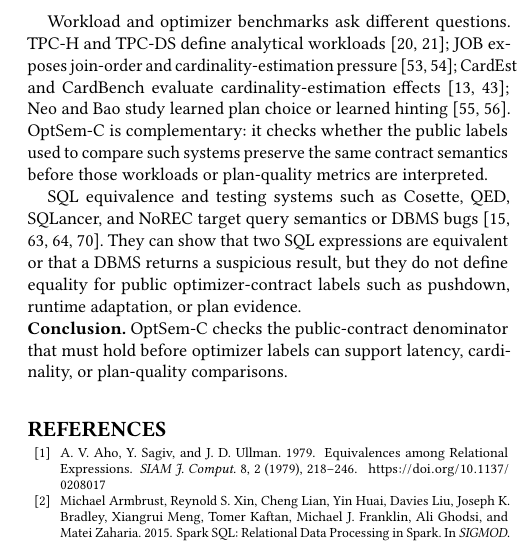
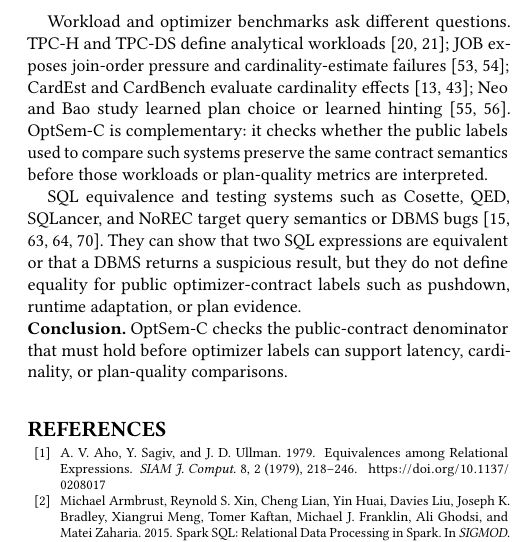
Before and after one commit to Haoyi-Zhang/OptSemC, a LaTeX paper (Paper/latex/paper.tex, which reads Paper/latex/sections/07_discussion_related.tex): part of one column of page 13 of 14, cut so that both start at the same text. Compiled offline with pdfLaTeX.

Commit message:
Fix related work line overflow

```diff
--- a/Paper/latex/sections/07_discussion_related.tex
+++ b/Paper/latex/sections/07_discussion_related.tex
@@ -10,7 +10,7 @@
 
 Optimizer architectures supply the schema fields: System R, Volcano/Cascades, Calcite/Orca, Garlic, BigDAWG, Snowflake, and Dremel expose access paths, rule search, adapters, placement, and service stages~\cite{selinger1979access,graefe1990volcano,graefe1995cascades,begoli2018calcite,soliman2014orca,carey1995garlic,stonebraker2015bigdawg,dageville2016snowflake,melnik2010dremel}.  OptSem-C uses those dimensions as public-contract fields, not as a claim to observe private optimizer state.
 
-Workload and optimizer benchmarks ask different questions.  TPC-H and TPC-DS define analytical workloads~\cite{tpch,tpcds}; JOB exposes join-order and cardinality-estimation pressure~\cite{leis2015good,leis2018looking}; CardEst and CardBench evaluate cardinality-estimation effects~\cite{han2021cardest,chronis2024cardbench}; Neo and Bao study learned plan choice or learned hinting~\cite{marcus2019neo,marcus2021bao}.  OptSem-C is complementary: it checks whether the public labels used to compare such systems preserve the same contract semantics before those workloads or plan-quality metrics are interpreted.
+Workload and optimizer benchmarks ask different questions.  TPC-H and TPC-DS define analytical workloads~\cite{tpch,tpcds}; JOB exposes join-order pressure and cardinality-estimate failures~\cite{leis2015good,leis2018looking}; CardEst and CardBench evaluate cardinality effects~\cite{han2021cardest,chronis2024cardbench}; Neo and Bao study learned plan choice or learned hinting~\cite{marcus2019neo,marcus2021bao}.  OptSem-C is complementary: it checks whether the public labels used to compare such systems preserve the same contract semantics before those workloads or plan-quality metrics are interpreted.
 
 SQL equivalence and testing systems such as Cosette, QED, SQLancer, and NoREC target query semantics or DBMS bugs~\cite{chu2017cosette,wang2024qed,rigger2020sqlancer,rigger2020norec}.  They can show that two SQL expressions are equivalent or that a DBMS returns a suspicious result, but they do not define equality for public optimizer-contract labels such as pushdown, runtime adaptation, or plan evidence.
 
```
